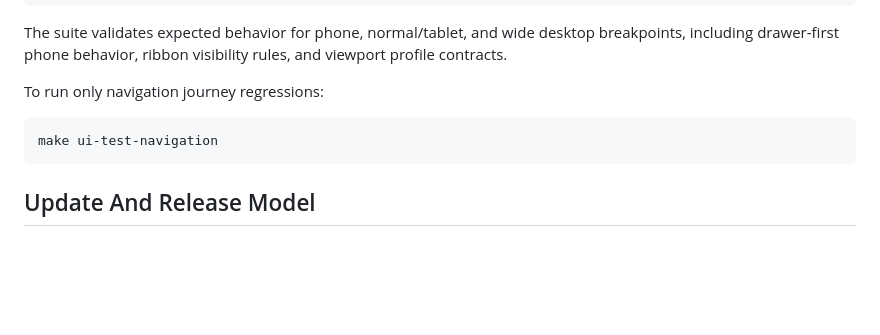
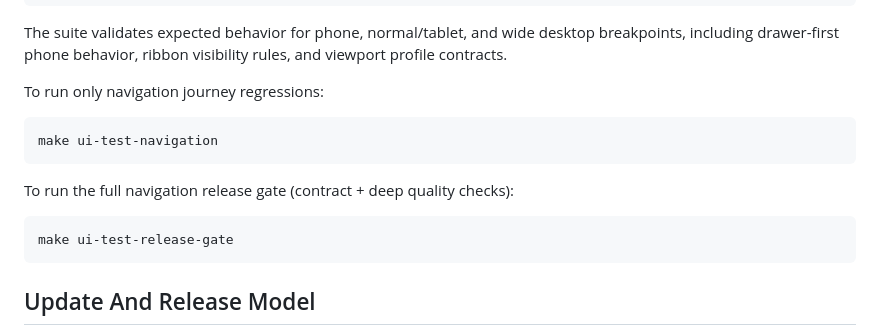
Before and after one commit to bijux/bijux-std, a Markdown page: README.md, the part around the change. GitHub-like rendering; blank space fills up the shorter version.

Commit message:
docs(test): document release-gate navigation suite and command

````diff
--- a/README.md
+++ b/README.md
@@ -158,6 +158,12 @@ To run only navigation journey regressions:
 make ui-test-navigation
 ```
 
+To run the full navigation release gate (contract + deep quality checks):
+
+```bash
+make ui-test-release-gate
+```
+
 ## Update And Release Model
 
 `bijux-std` supports two adoption modes:
````
Also changed, not shown: 1 other file.
